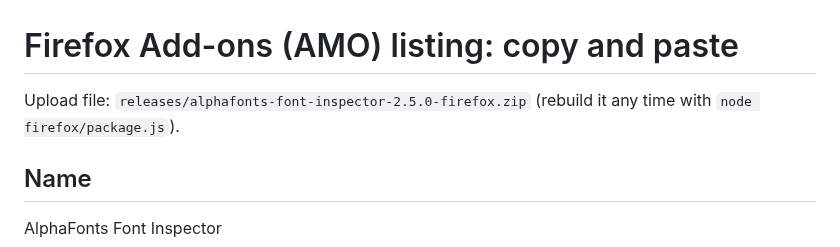
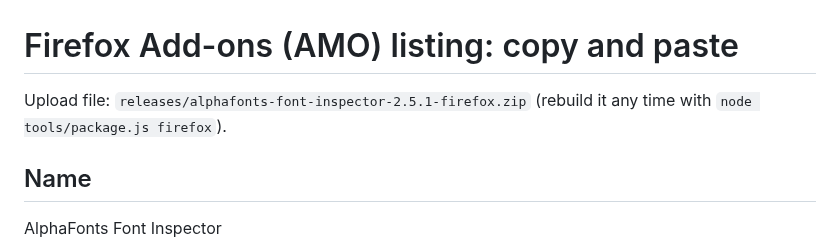
Before and after one commit to tauseeq7/alphafonts-chrome-extension, a Markdown page: firefox/LISTING.md, the part around the change. GitHub-like rendering.

```diff
--- a/firefox/LISTING.md
+++ b/firefox/LISTING.md
@@ -1,7 +1,7 @@
 # Firefox Add-ons (AMO) listing: copy and paste
 
-Upload file: `releases/alphafonts-font-inspector-2.5.0-firefox.zip`
-(rebuild it any time with `node firefox/package.js`).
+Upload file: `releases/alphafonts-font-inspector-2.5.1-firefox.zip`
+(rebuild it any time with `node tools/package.js firefox`).
 
 ## Name
 AlphaFonts Font Inspector
```
Also changed, not shown: PRIVACY.md (added, +14 -0 lines), README.md (+23 -5 lines), opera/LISTING.md (added, +64 -0 lines), screenshots/README.md (+2 -0 lines), screenshots/store/1-inspect-and-copy.png (added), screenshots/store/2-label-all-text.png (added), screenshots/store/3-edit-contrast-sliders.png (added), screenshots/store/4-popup-and-settings.png (added), 11 other files.
